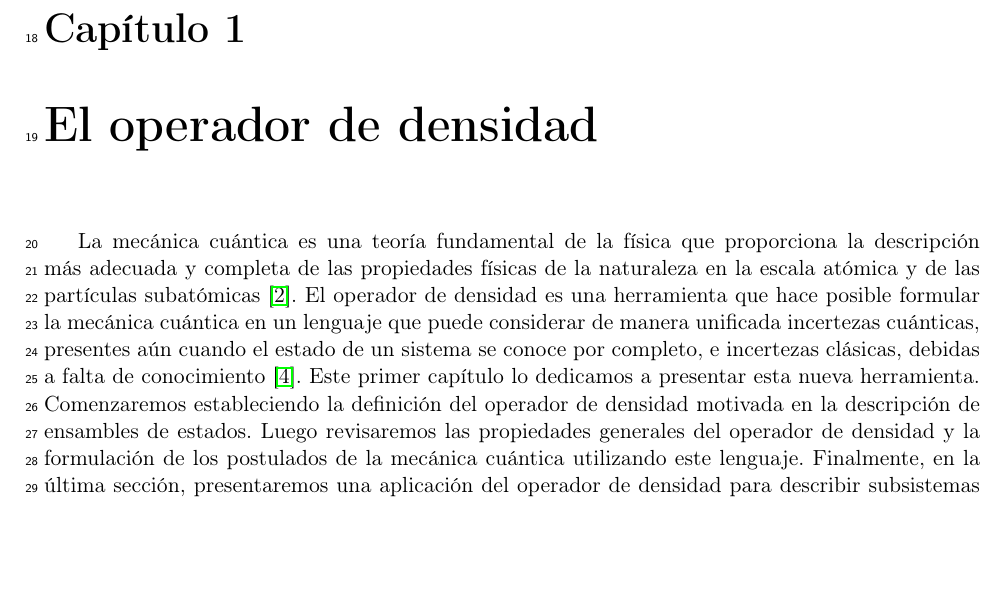
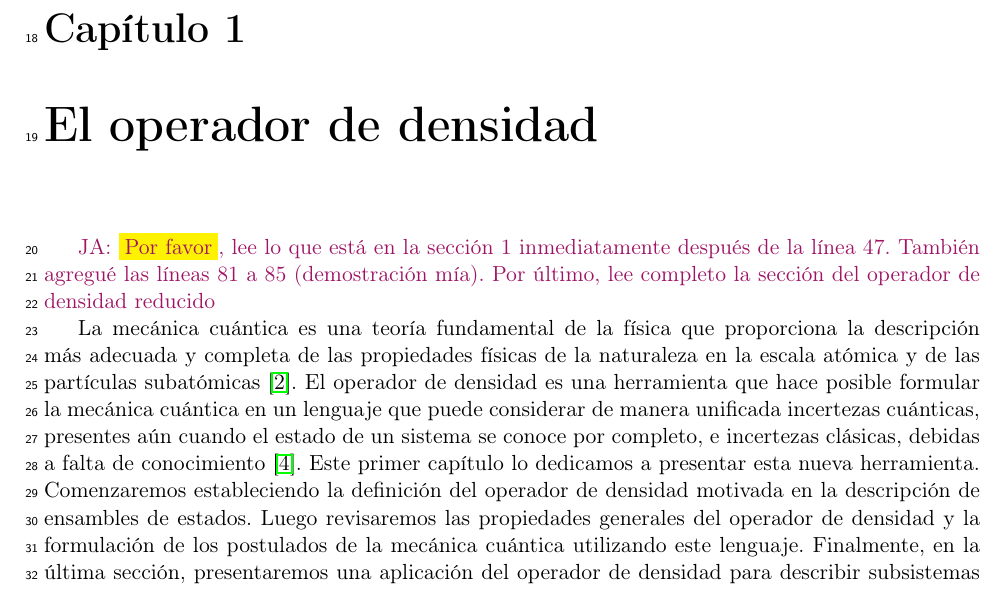
Before and after one commit to deleonja/docs_practicas, a LaTeX document (informeFinal.tex, which reads matriz_densidad.tex): part of page 3 of 19, cut so that both start at the same text, the shorter picture padded with empty space. Compiled offline with pdfLaTeX.

Commit message:
pointed out what to read

```diff
--- a/matriz_densidad.tex
+++ b/matriz_densidad.tex
@@ -1,4 +1,10 @@
 \chapter{El operador de densidad} % {{{
+\janote{\h{Por favor}, lee lo que está en la sección 1
+inmediatamente después de la línea 47.
+También agregué las líneas 81 a 85 (demostración mía).
+Por último, lee completo la sección del operador de
+densidad reducido}
+
 % Intro {{{
 La mecánica cuántica es una teoría fundamental de la física que
 proporciona la descripción más adecuada y completa de las propiedades
```
